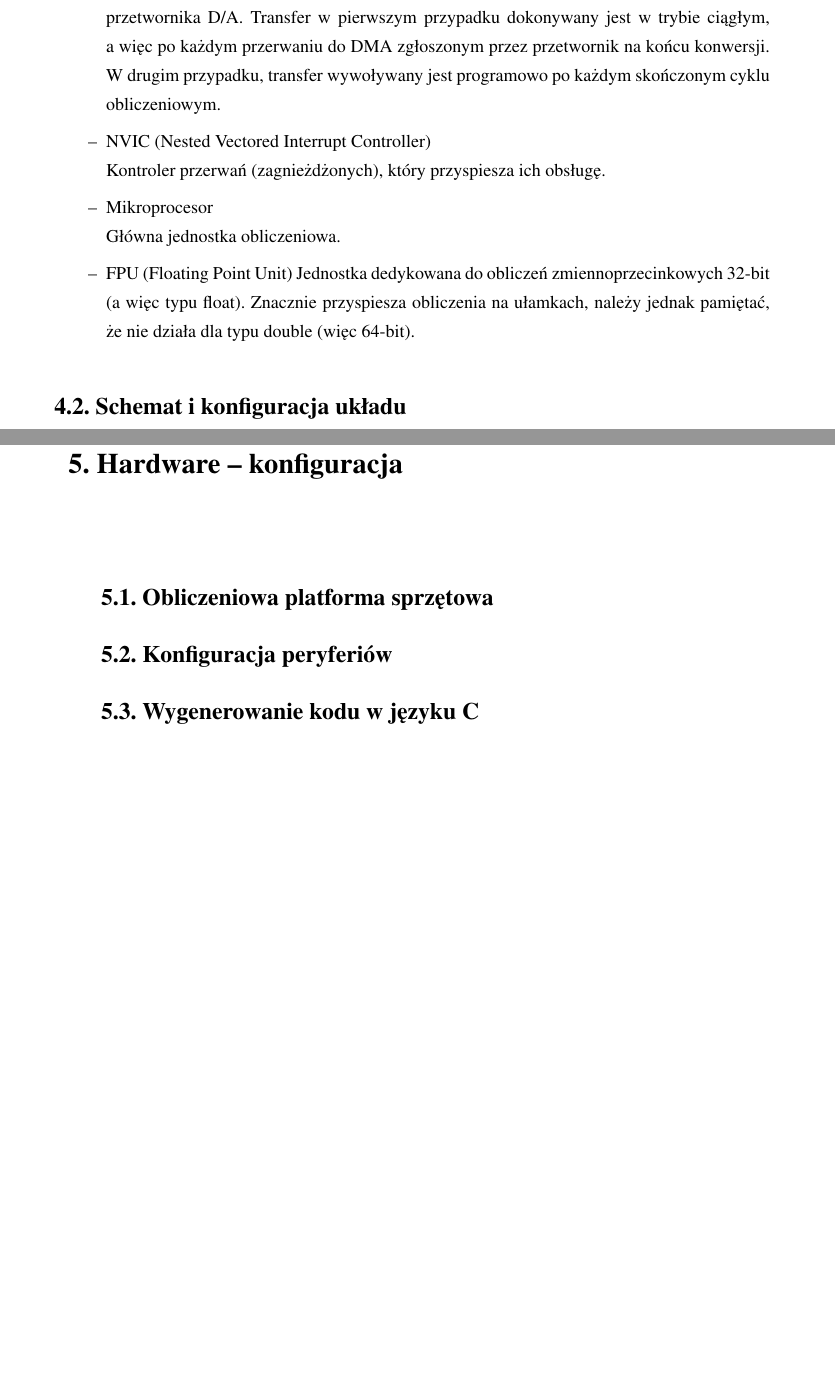
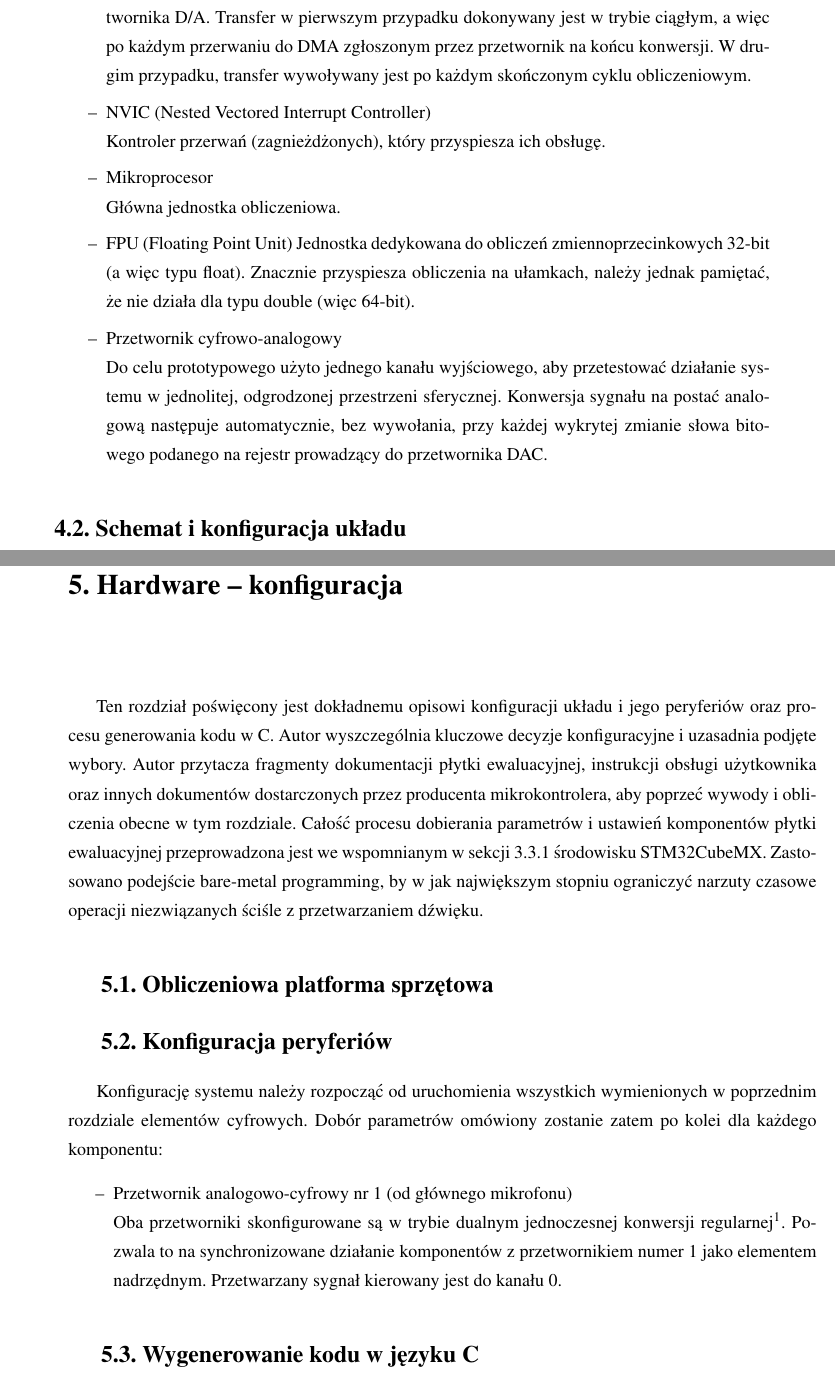
Before and after one commit to Stchena/ANC-Thesis, a LaTeX thesis (Tekst/praca.tex, which reads Tekst/rozdzial4Build.tex, Tekst/rozdzial5Hardware.tex): two parts of pages 22 and 25 of 33, joined at a grey line, cut so that both start at the same text, the shorter picture padded with empty space. Compiled offline with pdfLaTeX.

Commit message:
Finished chapter 4 and started chapter 5
Summary:
1. Finished chap 4 on build.
2. Added error mic placement graphic from S.M.Kuo et al "Active noise
control system for headphone applications".
3. Started chapter 5 on hardware and configuration.
4. Minor bibliography additions.

```diff
--- a/Tekst/rozdzial4Build.tex
+++ b/Tekst/rozdzial4Build.tex
@@ -22,13 +22,15 @@ Aby skonstruować kompletny system pasywno-aktywnego tłumienia hałasu, autor z
 		Autor zdecydował się użyć dwóch osobnych przetworników do akwizycji sygnału z~mikrofonów, aby uniknąć przesterowań i~przesłuchów, które inaczej byłyby bardzo silnie wdrożone do toru pomiarowego w~przypadku użycia jednego przetwornika. Wiąże się to z~dużą podatnością na szum, którą charakteryzuje się rozdzielający kanały multiplekser większości przetworników A/D. Zmniejsza to też nieznacznie opóźnienia w~przetworzeniu sygnału, gdyż można wtedy skonfigurować przetworniki w~trybie mierzenia pojedynczego kanału, a~nie skanowania po kolei wszystkich dostępnych~16.\\
 		Warto zauważyć, że przetworniki dostępne na płytce użytej przez autora mają rozdzielczość 12-bit, co pozostawia pewne pole do poprawy projektu i~wyboru komponentów, ale jednocześnie zapewnia wystarczający poziom dokładności.
 		\item 2x Kontroler DMA\footnote{Bezpośredni Dostęp do Pamięci (ang. Direct Memory Access)}\\
-		Jeden z~kontrolerów użyty jest do transferu danych z~przetworników~A/D do pamięci mikrokontrolera STM32, zaś drugi do transferu po przeprowadzeniu obliczeń z~pamięci do przetwornika D/A. Transfer w~pierwszym przypadku dokonywany jest w~trybie ciągłym, a~więc po każdym przerwaniu do DMA zgłoszonym przez przetwornik na końcu konwersji. W~drugim przypadku, transfer wywoływany jest programowo po każdym skończonym cyklu obliczeniowym.
+		Jeden z~kontrolerów użyty jest do transferu danych z~przetworników~A/D do pamięci mikrokontrolera STM32, zaś drugi do transferu po przeprowadzeniu obliczeń z~pamięci do przetwornika D/A. Transfer w~pierwszym przypadku dokonywany jest w~trybie ciągłym, a~więc po każdym przerwaniu do DMA zgłoszonym przez przetwornik na końcu konwersji. W~drugim przypadku, transfer wywoływany jest po każdym skończonym cyklu obliczeniowym.
 		\item NVIC (Nested Vectored Interrupt Controller)\\
 		Kontroler przerwań (zagnieżdżonych), który przyspiesza ich obsługę.
 		\item Mikroprocesor\\
 		Główna jednostka obliczeniowa.
 		\item FPU (Floating Point Unit)
 		Jednostka dedykowana do obliczeń zmiennoprzecinkowych 32-bit (a~więc typu float). Znacznie przyspiesza obliczenia na ułamkach, należy jednak pamiętać, że nie działa dla typu double (więc 64-bit).
+		\item Przetwornik cyfrowo-analogowy\\
+		Do celu prototypowego użyto jednego kanału wyjściowego, aby przetestować działanie systemu w~jednolitej, odgrodzonej przestrzeni sferycznej. Konwersja sygnału na postać analogową następuje automatycznie, bez wywołania, przy każdej wykrytej zmianie słowa bitowego podanego na rejestr prowadzący do przetwornika DAC.
 	\end{itemize}
 \end{enumerate}
 
--- a/Tekst/rozdzial5Hardware.tex
+++ b/Tekst/rozdzial5Hardware.tex
@@ -1,8 +1,12 @@
 \chapter{Hardware -- konfiguracja}
-
+Ten rozdział poświęcony jest dokładnemu opisowi konfiguracji układu i~jego peryferiów oraz procesu generowania kodu w~C. Autor wyszczególnia kluczowe decyzje konfiguracyjne i~uzasadnia podjęte wybory. Autor przytacza fragmenty dokumentacji płytki ewaluacyjnej, instrukcji obsługi użytkownika oraz innych dokumentów dostarczonych przez producenta mikrokontrolera, aby poprzeć wywody i~obliczenia obecne w~tym rozdziale. Całość procesu dobierania parametrów i~ustawień komponentów płytki ewaluacyjnej przeprowadzona jest we wspomnianym w~sekcji \ref{sec:IDE} środowisku STM32CubeMX. Zastosowano podejście bare-metal programming, by w~jak największym stopniu ograniczyć narzuty czasowe operacji niezwiązanych ściśle z~przetwarzaniem dźwięku.
 \section{Obliczeniowa platforma sprzętowa}
 
 \section{Konfiguracja peryferiów}
-
+Konfigurację systemu należy rozpocząć od uruchomienia wszystkich wymienionych w~poprzednim rozdziale elementów cyfrowych. Dobór parametrów omówiony zostanie zatem po kolei dla każdego komponentu:
+\begin{itemize}
+	\item Przetwornik analogowo-cyfrowy nr 1 (od głównego mikrofonu)\\
+	Oba przetworniki skonfigurowane są w~trybie dualnym jednoczesnej konwersji regularnej\footnote{Ang. Dual regular simultaneous mode}. Pozwala to na synchronizowane działanie komponentów z~przetwornikiem numer~1~jako elementem nadrzędnym. Przetwarzany sygnał kierowany jest do kanału 0.
+\end{itemize}
 \section{Wygenerowanie kodu w języku C}
 \label{sec:configGenerate}
```
Also changed, not shown: Tekst/bibliografia.bib (+2 -1 lines), Tekst/praca.tex (+0 -1 lines), Assets/error_mic_placement.png (added), Tekst/rozdzial4Build.tex (14 more changed lines).
